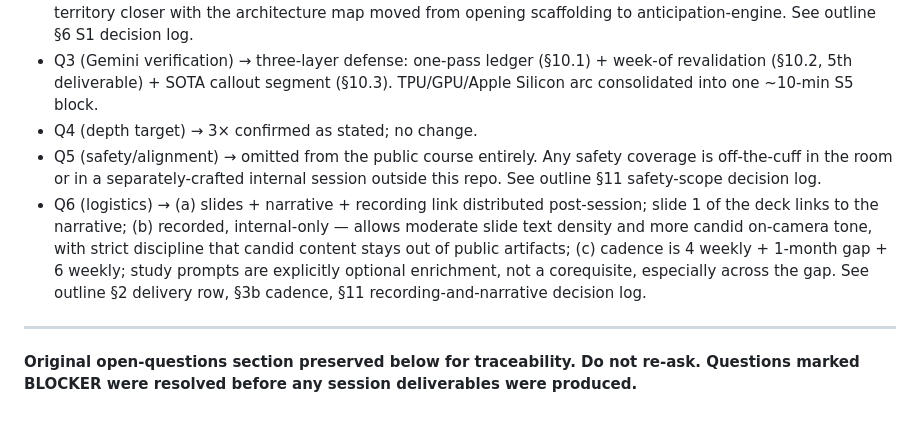
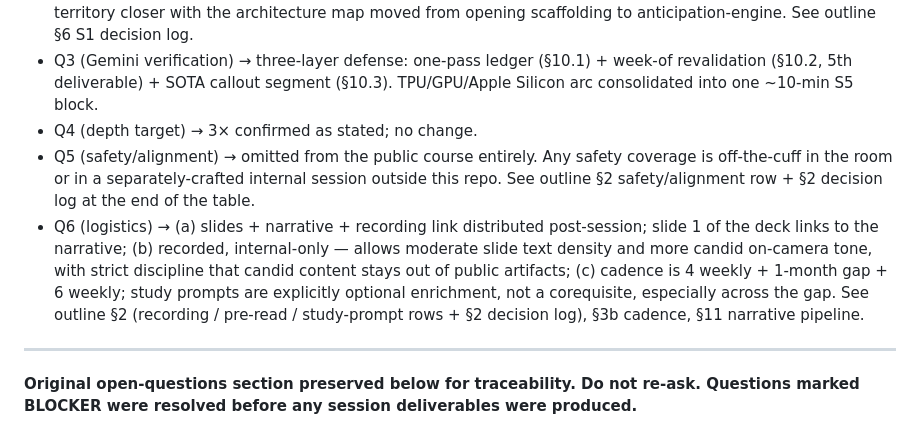
Before and after one commit to bryantinsley/life-of-an-agent, a Markdown page: HANDOFF.md, the part around the change. Rendered like a GitHub page.

```diff
--- a/HANDOFF.md
+++ b/HANDOFF.md
@@ -76,8 +76,8 @@ All six questions originally posed to Bryan have been resolved. Keeping the full
 - Q2 (S1 scope) → 45-min content / 60-min slot as the universal budget; S1 is 4 × 10-min interactives + 5-min territory closer with the architecture map moved from opening scaffolding to anticipation-engine. See outline §6 S1 decision log.
 - Q3 (Gemini verification) → three-layer defense: one-pass ledger (§10.1) + week-of revalidation (§10.2, 5th deliverable) + SOTA callout segment (§10.3). TPU/GPU/Apple Silicon arc consolidated into one ~10-min S5 block.
 - Q4 (depth target) → 3× confirmed as stated; no change.
-- Q5 (safety/alignment) → omitted from the public course entirely. Any safety coverage is off-the-cuff in the room or in a separately-crafted internal session outside this repo. See outline §11 safety-scope decision log.
-- Q6 (logistics) → (a) slides + narrative + recording link distributed post-session; slide 1 of the deck links to the narrative; (b) recorded, internal-only — allows moderate slide text density and more candid on-camera tone, with strict discipline that candid content stays out of public artifacts; (c) cadence is 4 weekly + 1-month gap + 6 weekly; study prompts are explicitly optional enrichment, not a corequisite, especially across the gap. See outline §2 delivery row, §3b cadence, §11 recording-and-narrative decision log.
+- Q5 (safety/alignment) → omitted from the public course entirely. Any safety coverage is off-the-cuff in the room or in a separately-crafted internal session outside this repo. See outline §2 safety/alignment row + §2 decision log at the end of the table.
+- Q6 (logistics) → (a) slides + narrative + recording link distributed post-session; slide 1 of the deck links to the narrative; (b) recorded, internal-only — allows moderate slide text density and more candid on-camera tone, with strict discipline that candid content stays out of public artifacts; (c) cadence is 4 weekly + 1-month gap + 6 weekly; study prompts are explicitly optional enrichment, not a corequisite, especially across the gap. See outline §2 (recording / pre-read / study-prompt rows + §2 decision log), §3b cadence, §11 narrative pipeline.
 
 ---
 
```
Also changed, not shown: course_master_outline.md (+6 -3 lines).
